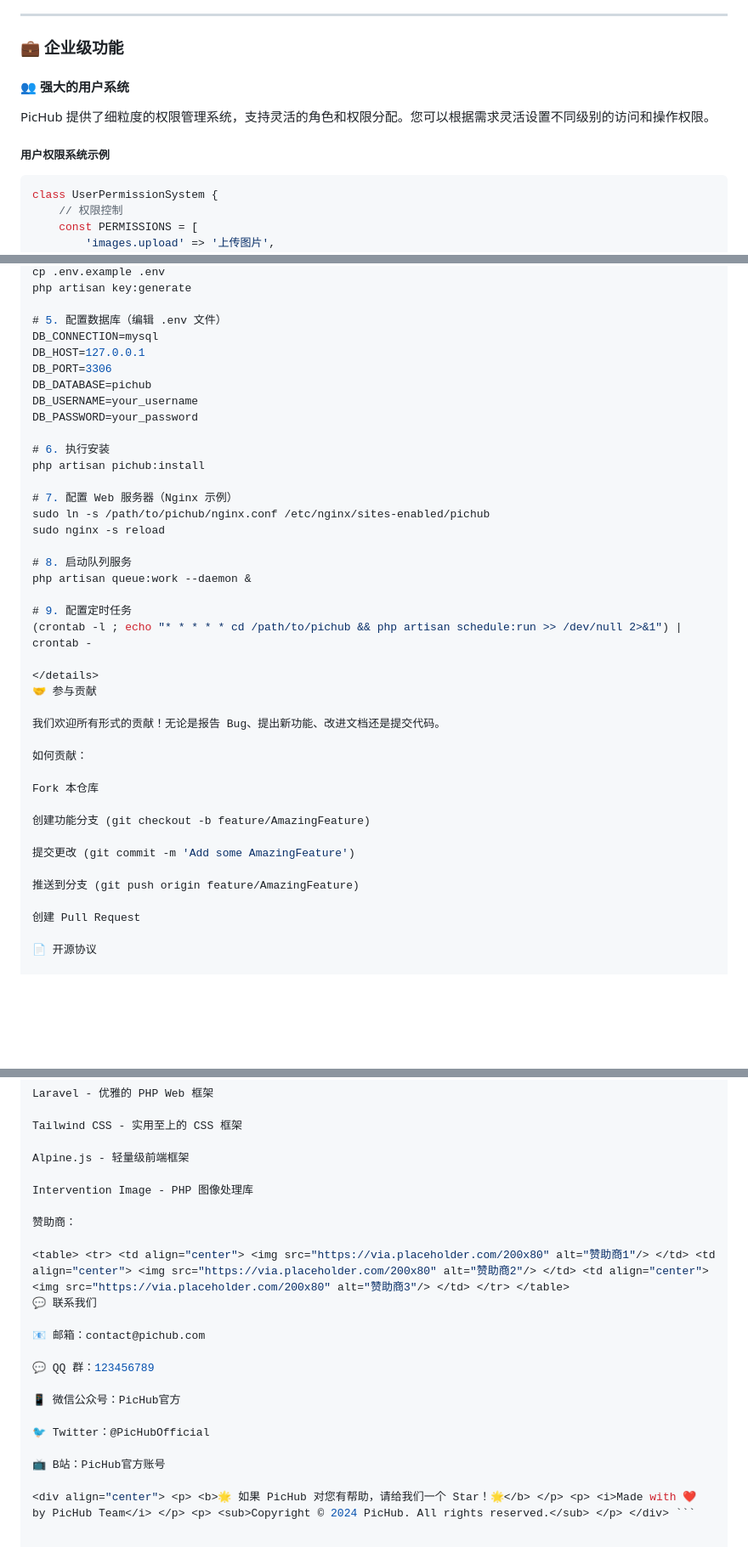
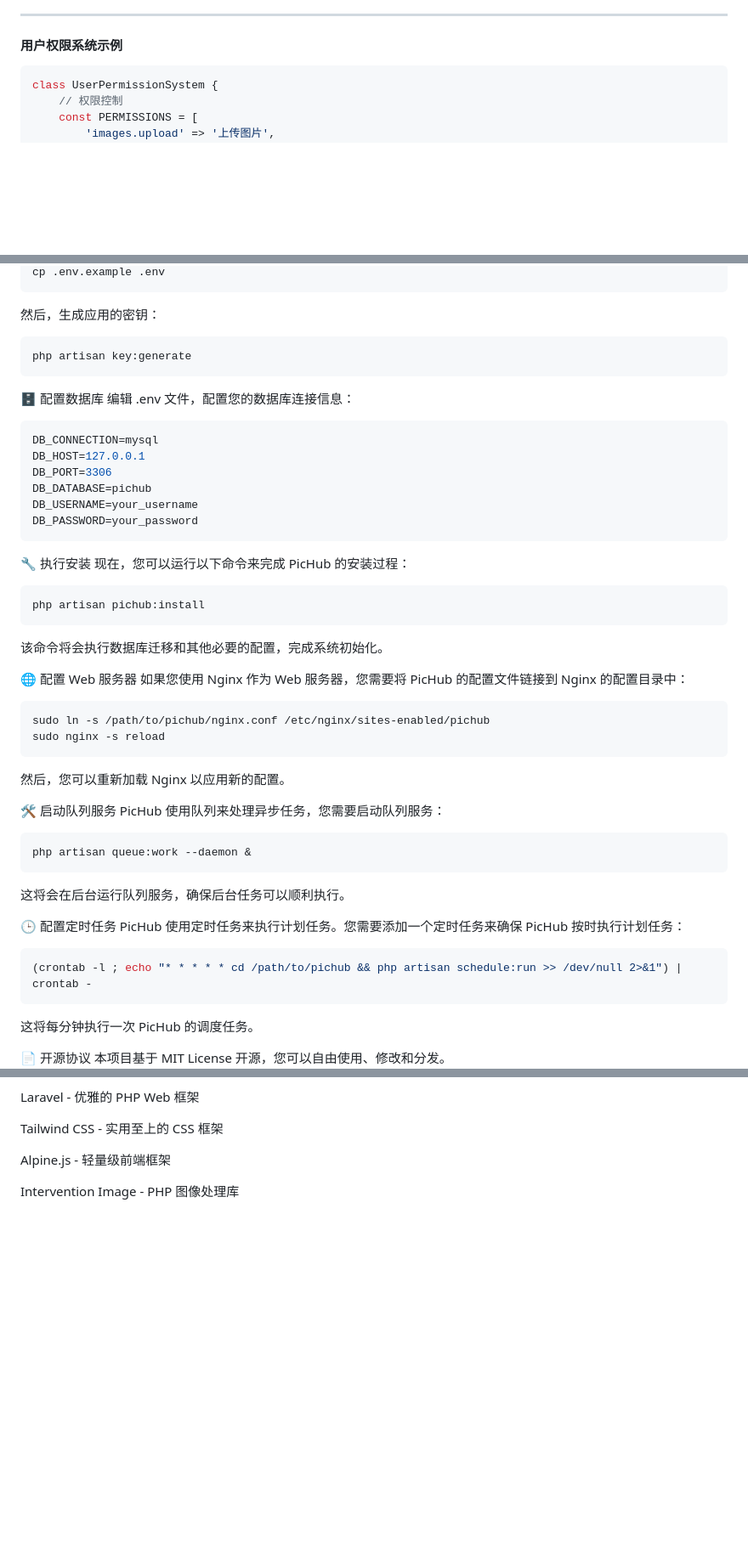
Before and after one commit to truman-world/pichub, a Markdown page: README.md, 3 parts joined by grey strips. Shown at 85% size. GitHub-like rendering; blank space fills up the shorter version.

````diff
--- a/README.md
+++ b/README.md
@@ -144,12 +135,6 @@ PicHub 提供多层次的安全防护措施，确保图像数据的安全性：
 ---
 
-### 💼 企业级功能
-
-#### 👥 强大的用户系统
-
-PicHub 提供了细粒度的权限管理系统，支持灵活的角色和权限分配。您可以根据需求灵活设置不同级别的访问和操作权限。
-
-##### **用户权限系统示例**
+#### 用户权限系统示例
 
 ```php
 class UserPermissionSystem {
@@ -232,46 +251,60 @@ composer install --optimize-autoloader --no-dev
 cp .env.example .env
+```
+然后，生成应用的密钥：
+```bash
 php artisan key:generate
-
-# 5. 配置数据库（编辑 .env 文件）
+```
+🗄️ 配置数据库
+编辑 .env 文件，配置您的数据库连接信息：
+```bash
 DB_CONNECTION=mysql
 DB_HOST=127.0.0.1
 DB_PORT=3306
 DB_DATABASE=pichub
 DB_USERNAME=your_username
 DB_PASSWORD=your_password
+```
 
-# 6. 执行安装
+
+
+
+🔧 执行安装
+现在，您可以运行以下命令来完成 PicHub 的安装过程：
+
+```bash
 php artisan pichub:install
+```
+该命令将会执行数据库迁移和其他必要的配置，完成系统初始化。
 
-# 7. 配置 Web 服务器（Nginx 示例）
+🌐 配置 Web 服务器
+如果您使用 Nginx 作为 Web 服务器，您需要将 PicHub 的配置文件链接到 Nginx 的配置目录中：
+```bash
 sudo ln -s /path/to/pichub/nginx.conf /etc/nginx/sites-enabled/pichub
 sudo nginx -s reload
+```
+然后，您可以重新加载 Nginx 以应用新的配置。
 
-# 8. 启动队列服务
+🛠️ 启动队列服务
+PicHub 使用队列来处理异步任务，您需要启动队列服务：
+```bash
 php artisan queue:work --daemon &
+```
+这将会在后台运行队列服务，确保后台任务可以顺利执行。
 
-# 9. 配置定时任务
+🕒 配置定时任务
+PicHub 使用定时任务来执行计划任务。您需要添加一个定时任务来确保 PicHub 按时执行计划任务：
+
+```bash
 (crontab -l ; echo "* * * * * cd /path/to/pichub && php artisan schedule:run >> /dev/null 2>&1") | crontab -
+```
+这将每分钟执行一次 PicHub 的调度任务。
 
-</details>
-🤝 参与贡献
 
-我们欢迎所有形式的贡献！无论是报告 Bug、提出新功能、改进文档还是提交代码。
 
-如何贡献：
 
-Fork 本仓库
 
-创建功能分支 (git checkout -b feature/AmazingFeature)
-
-提交更改 (git commit -m 'Add some AmazingFeature')
-
-推送到分支 (git push origin feature/AmazingFeature)
-
-创建 Pull Request
 
 📄 开源协议
-
 本项目基于 MIT License 开源，您可以自由使用、修改和分发。
 
 🙏 鸣谢
@@ -288,20 +317,3 @@ Tailwind CSS - 实用至上的 CSS 框架
 Alpine.js - 轻量级前端框架
 
 Intervention Image - PHP 图像处理库
-
-赞助商：
-
-<table> <tr> <td align="center"> <img src="https://via.placeholder.com/200x80" alt="赞助商1"/> </td> <td align="center"> <img src="https://via.placeholder.com/200x80" alt="赞助商2"/> </td> <td align="center"> <img src="https://via.placeholder.com/200x80" alt="赞助商3"/> </td> </tr> </table>
-💬 联系我们
-
-📧 邮箱：contact@pichub.com
-
-💬 QQ 群：123456789
-
-📱 微信公众号：PicHub官方
-
-🐦 Twitter：@PicHubOfficial
-
-📺 B站：PicHub官方账号
-
-<div align="center"> <p> <b>🌟 如果 PicHub 对您有帮助，请给我们一个 Star！🌟</b> </p> <p> <i>Made with ❤️ by PicHub Team</i> </p> <p> <sub>Copyright © 2024 PicHub. All rights reserved.</sub> </p> </div> ```
````
Also changed, not shown: other parts of README.md (+69 -48 lines).
